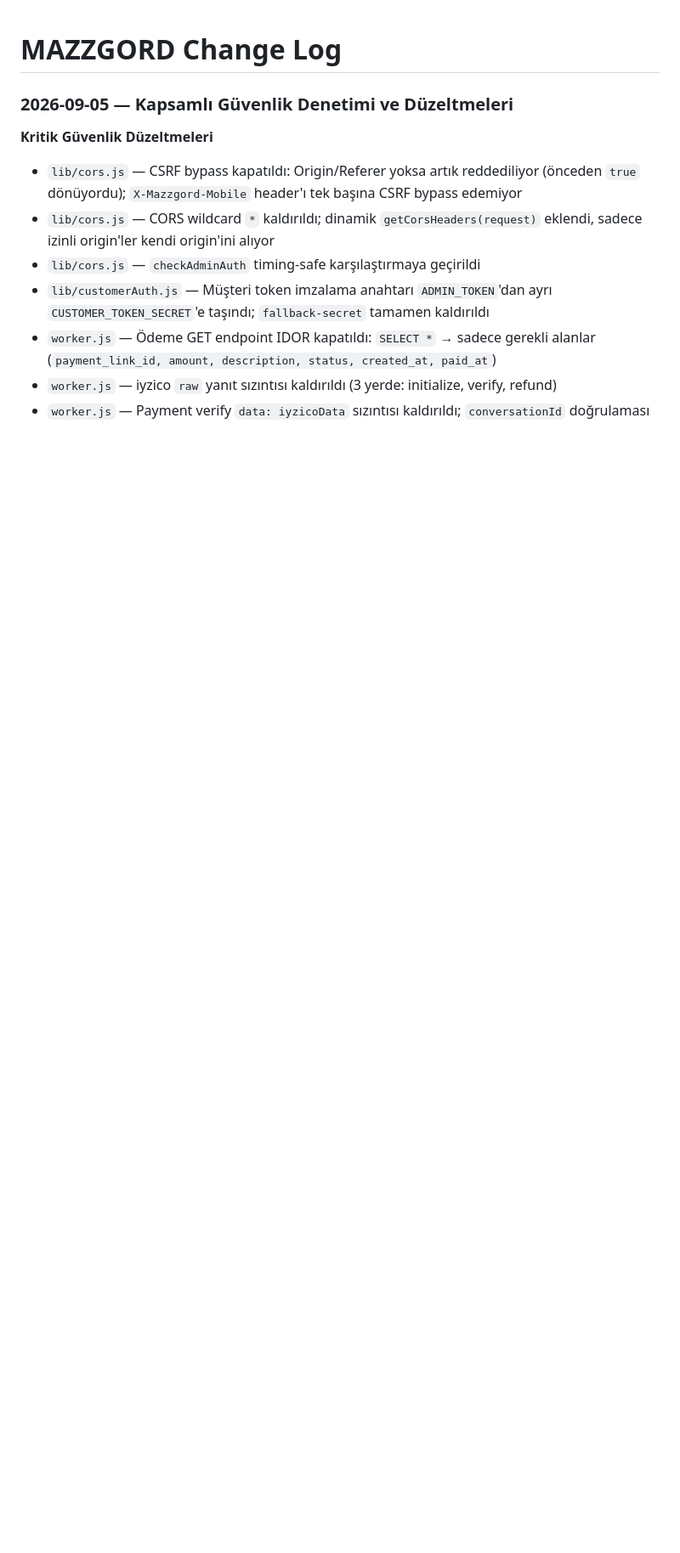
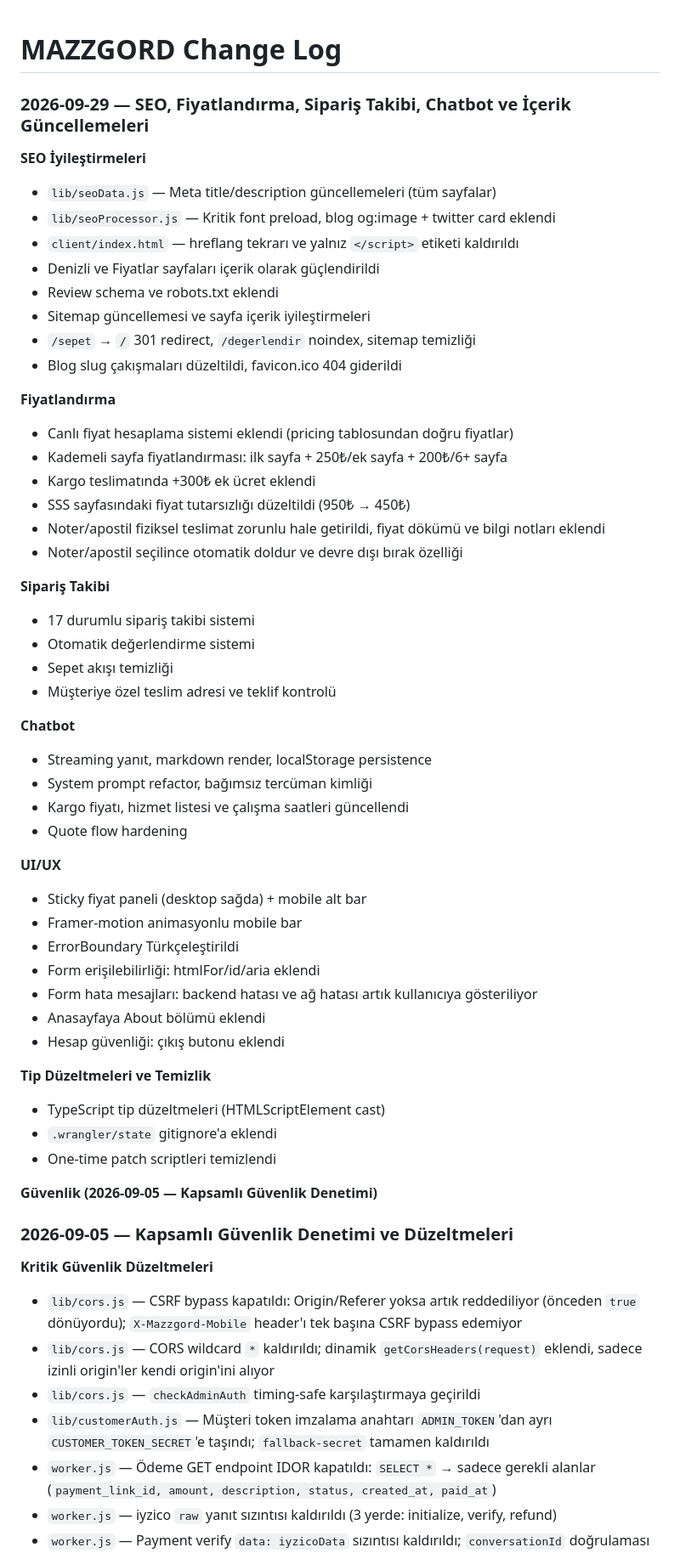
Before and after one commit to maliakoglu/mazzgord, a Markdown page: CHANGELOG.md, the part around the change. Shown at 85% size. GitHub-like rendering; blank space fills up the shorter version.

Commit message:
docs: changelog güncellendi (22 commit, 2026-09-05 → 2026-09-29)

```diff
--- a/CHANGELOG.md
+++ b/CHANGELOG.md
@@ -1,4 +1,51 @@
 # MAZZGORD Change Log
+### 2026-09-29 — SEO, Fiyatlandırma, Sipariş Takibi, Chatbot ve İçerik Güncellemeleri
+
+**SEO İyileştirmeleri**
+* `lib/seoData.js` — Meta title/description güncellemeleri (tüm sayfalar)
+* `lib/seoProcessor.js` — Kritik font preload, blog og:image + twitter card eklendi
+* `client/index.html` — hreflang tekrarı ve yalnız `</script>` etiketi kaldırıldı
+* Denizli ve Fiyatlar sayfaları içerik olarak güçlendirildi
+* Review schema ve robots.txt eklendi
+* Sitemap güncellemesi ve sayfa içerik iyileştirmeleri
+* `/sepet` → `/` 301 redirect, `/degerlendir` noindex, sitemap temizliği
+* Blog slug çakışmaları düzeltildi, favicon.ico 404 giderildi
+
+**Fiyatlandırma**
+* Canlı fiyat hesaplama sistemi eklendi (pricing tablosundan doğru fiyatlar)
+* Kademeli sayfa fiyatlandırması: ilk sayfa + 250₺/ek sayfa + 200₺/6+ sayfa
+* Kargo teslimatında +300₺ ek ücret eklendi
+* SSS sayfasındaki fiyat tutarsızlığı düzeltildi (950₺ → 450₺)
+* Noter/apostil fiziksel teslimat zorunlu hale getirildi, fiyat dökümü ve bilgi notları eklendi
+* Noter/apostil seçilince otomatik doldur ve devre dışı bırak özelliği
+
+**Sipariş Takibi**
+* 17 durumlu sipariş takibi sistemi
+* Otomatik değerlendirme sistemi
+* Sepet akışı temizliği
+* Müşteriye özel teslim adresi ve teklif kontrolü
+
+**Chatbot**
+* Streaming yanıt, markdown render, localStorage persistence
+* System prompt refactor, bağımsız tercüman kimliği
+* Kargo fiyatı, hizmet listesi ve çalışma saatleri güncellendi
+* Quote flow hardening
+
+**UI/UX**
+* Sticky fiyat paneli (desktop sağda) + mobile alt bar
+* Framer-motion animasyonlu mobile bar
+* ErrorBoundary Türkçeleştirildi
+* Form erişilebilirliği: htmlFor/id/aria eklendi
+* Form hata mesajları: backend hatası ve ağ hatası artık kullanıcıya gösteriliyor
+* Anasayfaya About bölümü eklendi
+* Hesap güvenliği: çıkış butonu eklendi
+
+**Tip Düzeltmeleri ve Temizlik**
+* TypeScript tip düzeltmeleri (HTMLScriptElement cast)
+* `.wrangler/state` gitignore'a eklendi
+* One-time patch scriptleri temizlendi
+
+**Güvenlik (2026-09-05 — Kapsamlı Güvenlik Denetimi)**
 ### 2026-09-05 — Kapsamlı Güvenlik Denetimi ve Düzeltmeleri
 
 **Kritik Güvenlik Düzeltmeleri**
```
